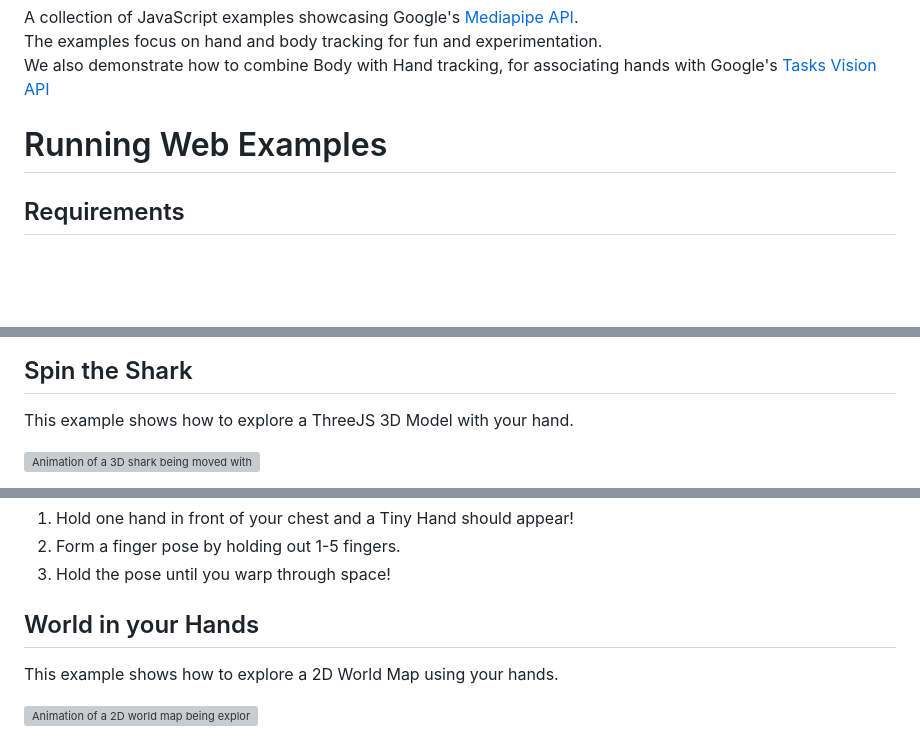
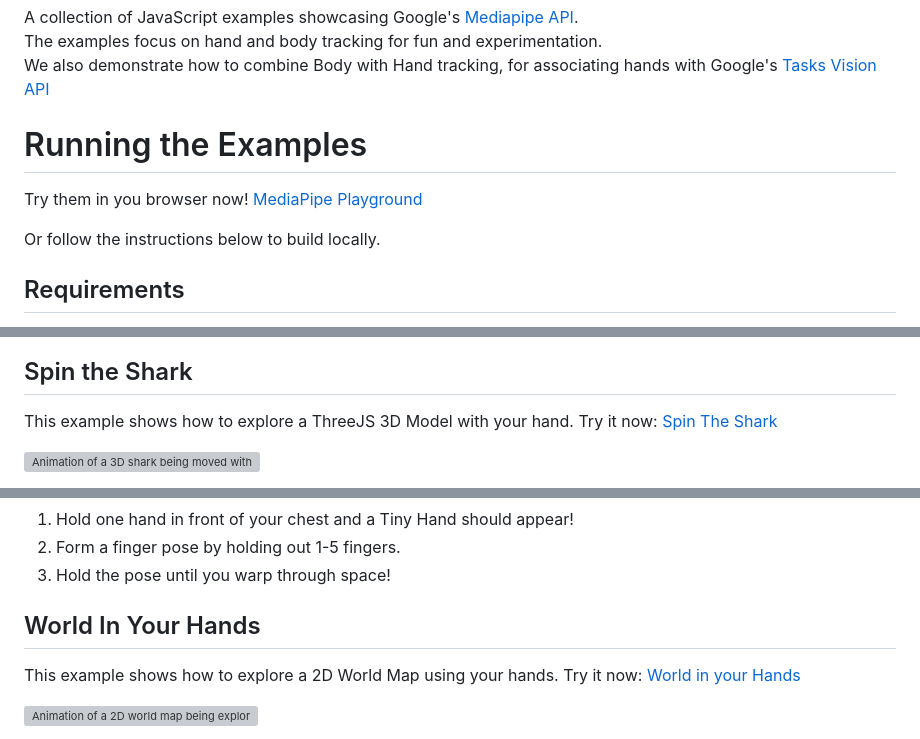
Before and after one commit to 5of12/MediaPipe-Playground, a Markdown page: README.md, 3 parts joined by grey strips. GitHub-like rendering; blank space fills up the shorter version; grey boxes are pictures that could not be loaded.

Commit message:
Provide links to live examples

```diff
--- a/README.md
+++ b/README.md
@@ -4,7 +4,11 @@ A collection of JavaScript examples showcasing Google's [Mediapipe API](https://
 <br>The examples focus on hand and body tracking for fun and experimentation.
 <br>We also demonstrate how to combine Body with Hand tracking, for associating hands with Google's [Tasks Vision API](https://ai.google.dev/edge/api/mediapipe/js/tasks-vision)
 
-# Running Web Examples
+# Running the Examples
+
+Try them in you browser now! [MediaPipe Playground](5of12.github.io/MediaPipe-Playground)
+
+Or follow the instructions below to build locally.
 
 ## Requirements
 
@@ -27,7 +31,7 @@ All examples are designed to run in the browser, and assume you have given acces
 <img src="/media/settings.png" width="200">
 
 ## Spin the Shark
-This example shows how to explore a ThreeJS 3D Model with your hand.
+This example shows how to explore a ThreeJS 3D Model with your hand. Try it now: [Spin The Shark](https://5of12.github.io/MediaPipe-Playground/examples/SpinTheShark.html)
 
 ![Animation of a 3D shark being moved with a hand](/media/shark.gif "3D Model Animation")
 
@@ -43,8 +47,8 @@ This example shows how to warp through space, using five finger poses.
 2. Form a finger pose by holding out 1-5 fingers.
 3. Hold the pose until you warp through space!
 
-## World in your Hands
-This example shows how to explore a 2D World Map using your hands.
+## World In Your Hands
+This example shows how to explore a 2D World Map using your hands. Try it now: [World in your Hands](https://5of12.github.io/MediaPipe-Playground/examples/WorldInYourHands.html)
 
 ![Animation of a 2D world map being explored with hands](/media/map.gif "2D Map Animation")
 
```
Also changed, not shown: other parts of README.md (+1 -1 lines).
